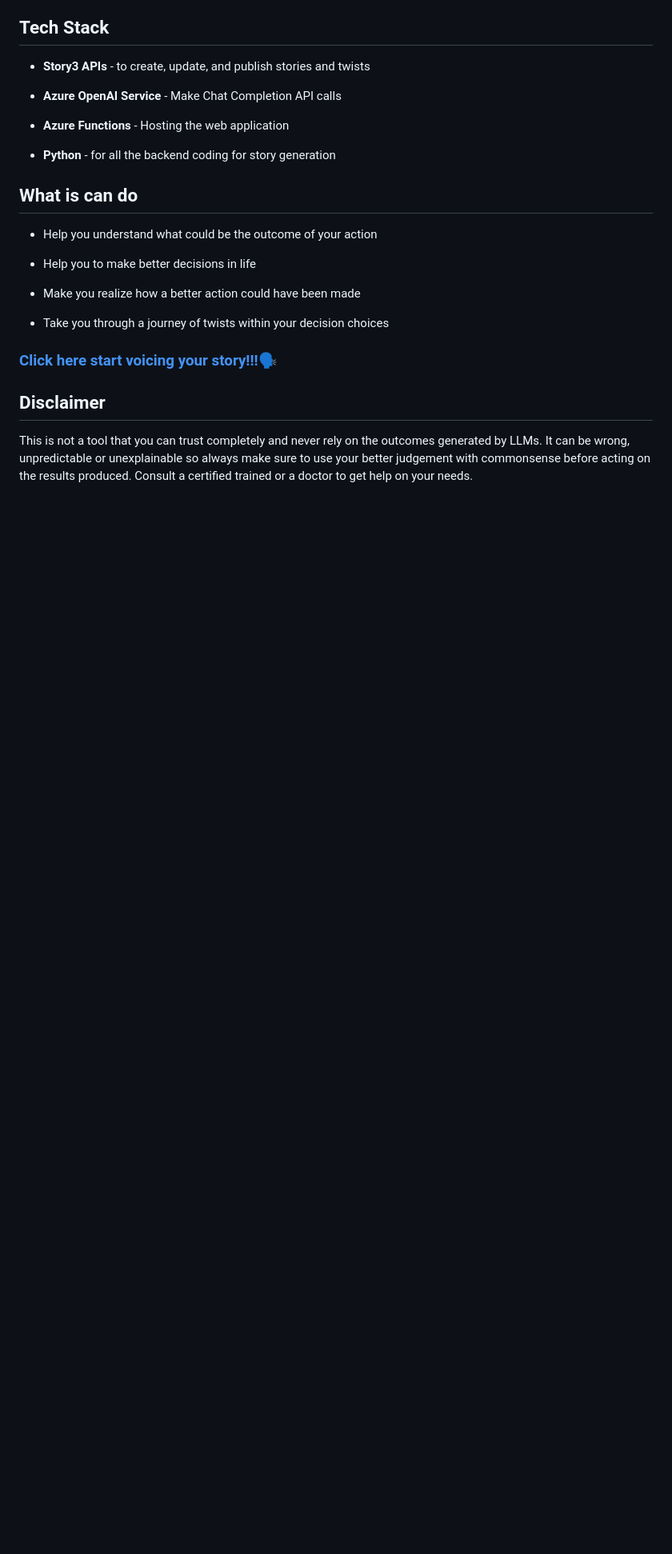
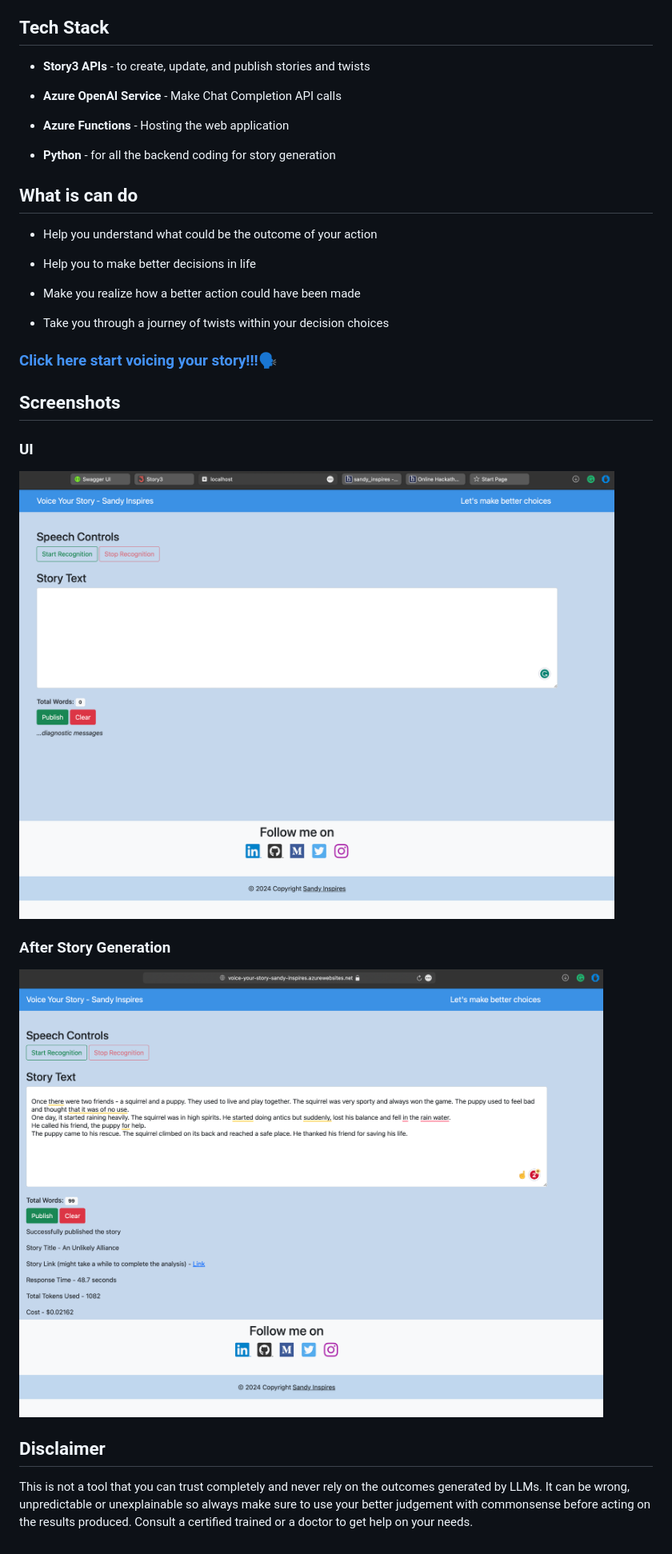
Before and after one commit to Santhoshkumard11/Voice_Your_Story, a Markdown page: README.md, the part around the change. Shown: that part at 80% size. GitHub-like rendering; pictures changed too: images/Result_UI.png (added), images/UI.png (added); blank space fills up the shorter version.

Commit message:
Added UI screenshots

```diff
--- a/README.md
+++ b/README.md
@@ -26,6 +26,14 @@ Have you ever wondered what would have happened if you could change your choice
 
 ### [Click here start voicing your story!!!🗣️](https://voice-your-story-sandy-inspires.azurewebsites.net/api/speak_out?code=6f0UgR95lyiL8NDGt6Dyx6JnnoZ32a7Jlq3RVSdxyHzDAzFu8zugeA==&name=index.html)
 
+
+## Screenshots
+### UI
+![Web Application UI](./images/UI.png)
+
+### After Story Generation
+![After story generation UI](./images/Result_UI.png)
+
 ## Disclaimer
 
 This is not a tool that you can trust completely and never rely on the outcomes generated by LLMs. It can be wrong, unpredictable or unexplainable so always make sure to use your better judgement with commonsense before acting on the results produced. Consult a certified trained or a doctor to get help on your needs.
```
Also changed, not shown: 1 other file.
